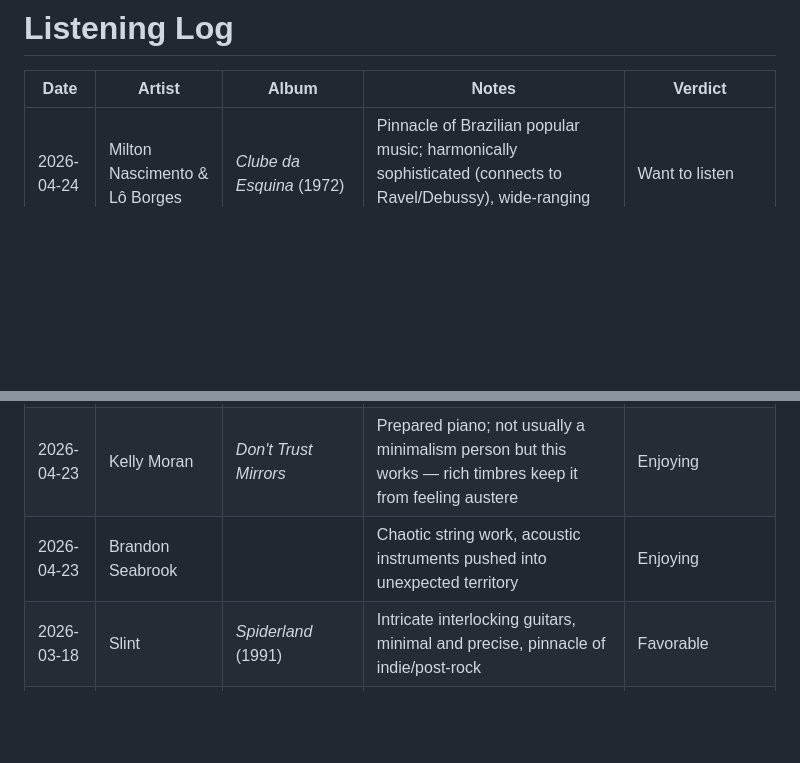
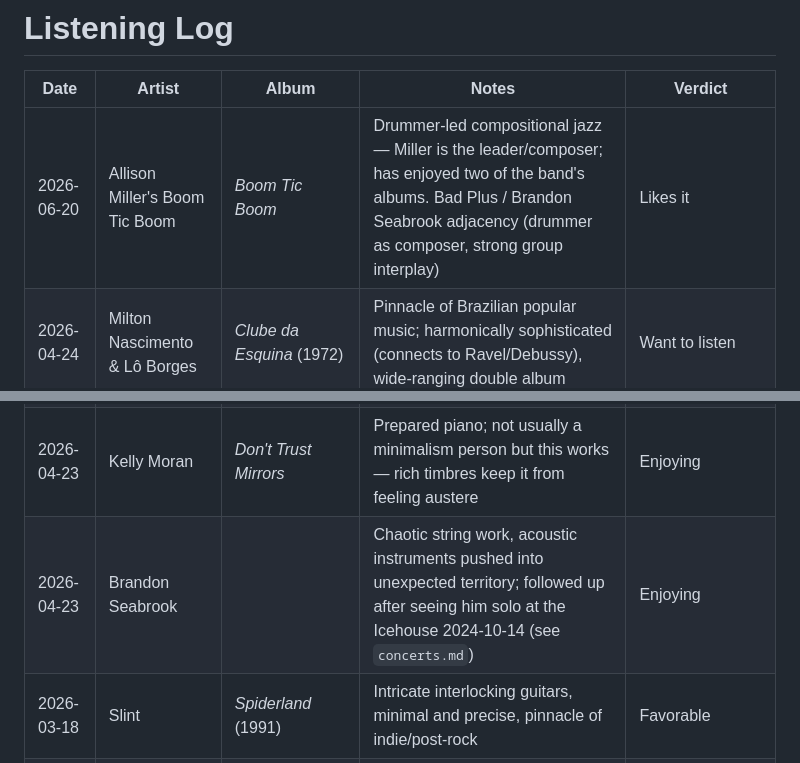
Before and after one commit to kenahoo/music-recommender, a Markdown page: recommendations.md, 2 parts joined by grey strips. Drawn GitHub-style; blank space fills up the shorter version.

Commit message:
A couple more findings

```diff
--- a/recommendations.md
+++ b/recommendations.md
@@ -2,11 +2,12 @@
 
 | Date | Artist | Album | Notes | Verdict |
 |------|--------|-------|-------|---------|
+| 2026-06-20 | Allison Miller's Boom Tic Boom | *Boom Tic Boom* | Drummer-led compositional jazz — Miller is the leader/composer; has enjoyed two of the band's albums. Bad Plus / Brandon Seabrook adjacency (drummer as composer, strong group interplay) | Likes it |
 | 2026-04-24 | Milton Nascimento & Lô Borges | *Clube da Esquina* (1972) | Pinnacle of Brazilian popular music; harmonically sophisticated (connects to Ravel/Debussy), wide-ranging double album | Want to listen |
 | 2026-04-24 | Bruno Pernadas | *Those Who Throw Objects at the Crocodiles Will Be Asked to Retrieve Them* (2016) | Heard "Galaxy" and liked it — lush jazzy psych-pop; want to hear the rest of the album | Want to listen |
 | 2026-04-23 | Bread | *Manna* (1971) | Soft rock but with real craft; less polished than their bigger albums, more varied arrangements | Nice but not totally for me |
 | 2026-04-23 | Kelly Moran | *Don't Trust Mirrors* | Prepared piano; not usually a minimalism person but this works — rich timbres keep it from feeling austere | Enjoying |
-| 2026-04-23 | Brandon Seabrook | | Chaotic string work, acoustic instruments pushed into unexpected territory | Enjoying |
+| 2026-04-23 | Brandon Seabrook | | Chaotic string work, acoustic instruments pushed into unexpected territory; followed up after seeing him solo at the Icehouse 2024-10-14 (see `concerts.md`) | Enjoying |
 | 2026-03-18 | Slint | *Spiderland* (1991) | Intricate interlocking guitars, minimal and precise, pinnacle of indie/post-rock | Favorable |
 | 2026-03-15 | Television | *Marquee Moon* (1977) | Bach-like guitar counterpoint, DIY spirit, considered a pinnacle of guitar rock | Favorable |
 | 2026-03-15 | Love | *Forever Changes* (1967) | Orchestrated folk-rock, sophisticated arrangements, considered an overlooked pinnacle of the 60s | Not crazy about it |
```
